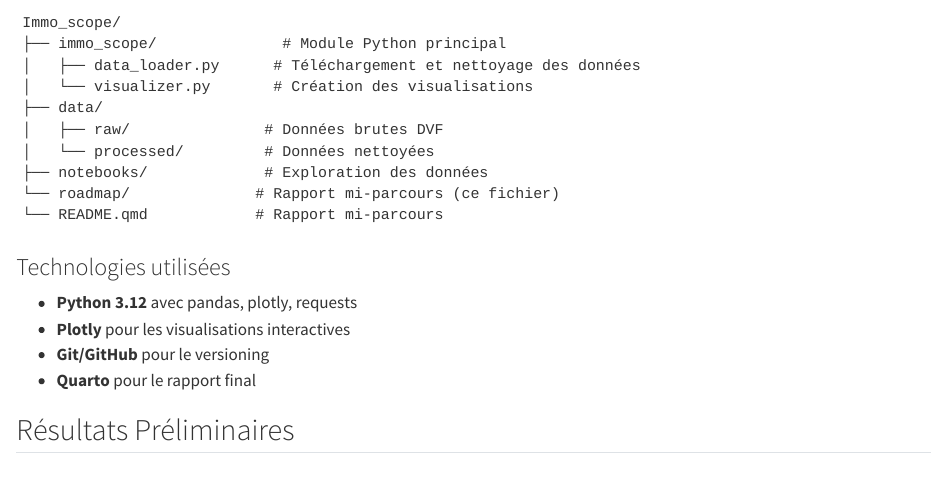
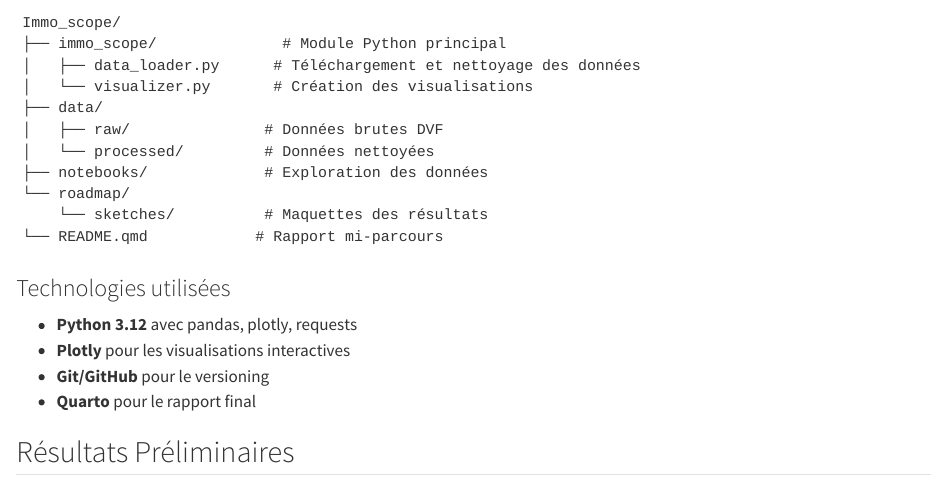
Before and after one commit to mamyrodriguez7-gif/Immo_scope, a Quarto document (README.qmd): the page in a window 1100 px wide, from 670 px down. Rendered offline with R 4.5, knitr and Pandoc in place of Quarto, with nearby package versions.

Commit message:
Update README.qmd

````diff
--- a/README.qmd
+++ b/README.qmd
@@ -29,7 +29,8 @@ Immo_scope/
 │   ├── raw/               # Données brutes DVF
 │   └── processed/         # Données nettoyées
 ├── notebooks/             # Exploration des données
-└── roadmap/              # Rapport mi-parcours (ce fichier)
+└── roadmap/
+    └── sketches/          # Maquettes des résultats
 └── README.qmd            # Rapport mi-parcours
 
 ```
````
